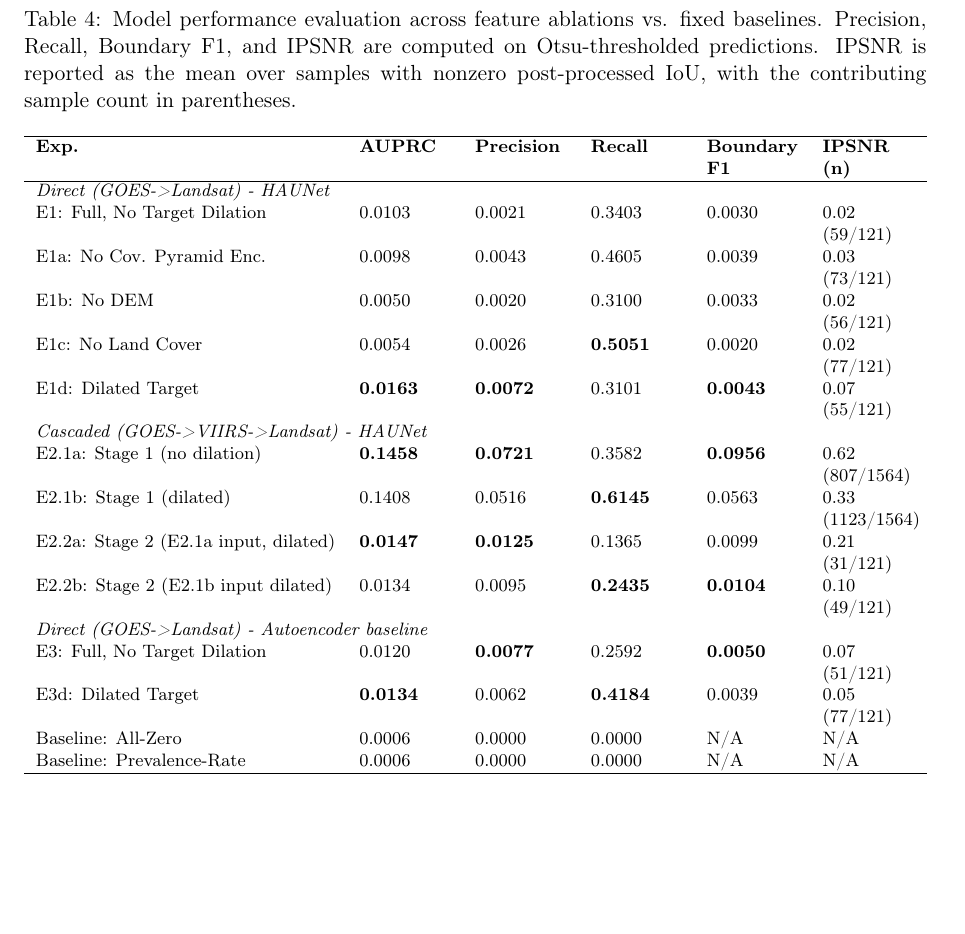
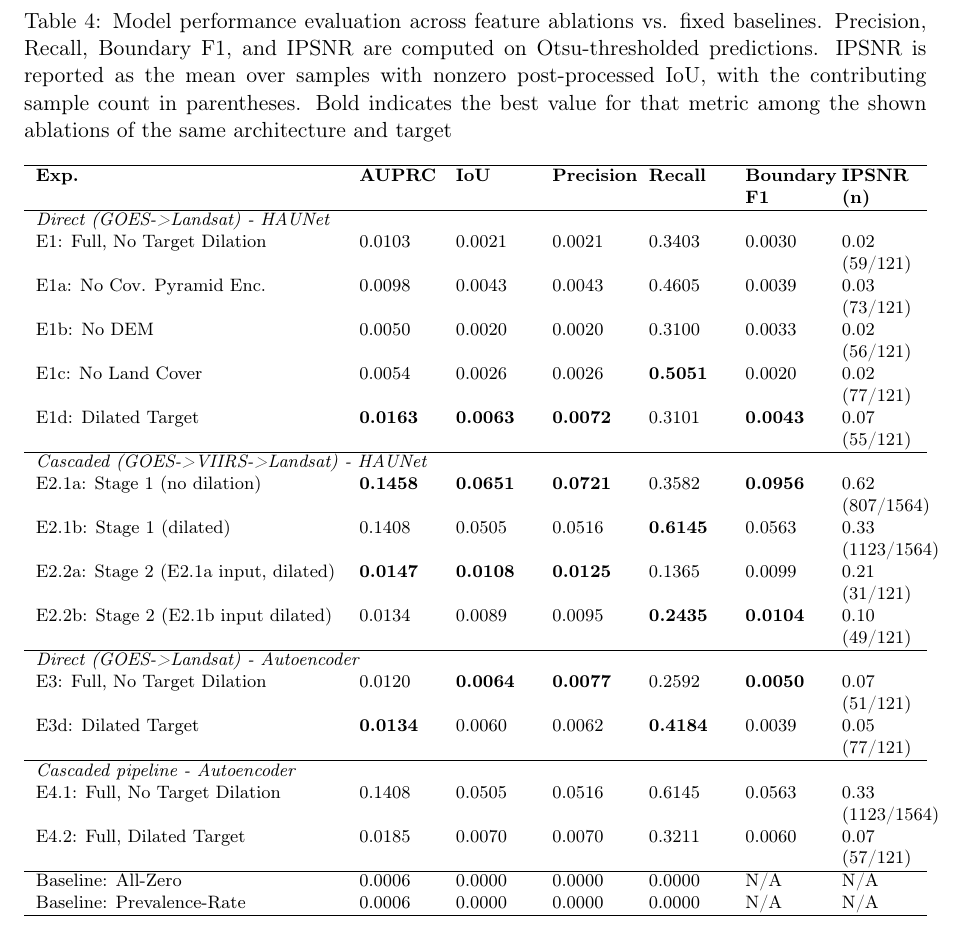
Before and after one commit to ada-th25/irp-th25-azure, a LaTeX paper (deliverables/th25-final-report.tex, which reads deliverables/tables/evaluation_table.tex): part of page 14 of 16, cut so that both start at the same text, the shorter picture padded with empty space. Compiled offline with pdfLaTeX.

Commit message:
CHORE: Add E4 AE cascaded metrics

```diff
--- a/deliverables/tables/evaluation_table.tex
+++ b/deliverables/tables/evaluation_table.tex
@@ -1,27 +1,34 @@
 \begin{table}[htbp]
 \centering
 \footnotesize
-\caption{Model performance evaluation across feature ablations vs. fixed baselines. Precision, Recall, Boundary F1, and IPSNR are computed on Otsu-thresholded predictions. IPSNR is reported as the mean over samples with nonzero post-processed IoU, with the contributing sample count in parentheses.}
+\caption{Model performance evaluation across feature ablations vs. fixed baselines. Precision, Recall, Boundary F1, and IPSNR are computed on Otsu-thresholded predictions. IPSNR is reported as the mean over samples with nonzero post-processed IoU, with the contributing sample count in parentheses. Bold indicates the best value for that metric among the shown ablations of the same architecture and target}
 \label{tab:all_results}
-\begin{tabularx}{\textwidth}{lYYYYY}
+\begin{tabularx}{\textwidth}{lYYYYYY}
 \hline
-\textbf{Exp.} & \textbf{AUPRC} & \textbf{Precision} & \textbf{Recall} & \textbf{Boundary F1} & \textbf{IPSNR (n)} \\ \hline
-\multicolumn{6}{l}{\textit{Direct (GOES->Landsat) - HAUNet}} \\
-E1: Full, No Target Dilation & 0.0103 & 0.0021 & 0.3403 & 0.0030 & 0.02 (59/121) \\
-E1a: No Cov. Pyramid Enc. & 0.0098 & 0.0043 & 0.4605 & 0.0039 & 0.03 (73/121) \\
-E1b: No DEM & 0.0050 & 0.0020 & 0.3100 & 0.0033 & 0.02 (56/121) \\
-E1c: No Land Cover & 0.0054 & 0.0026 & \textbf{0.5051} & 0.0020 & 0.02 (77/121) \\
-E1d: Dilated Target & \textbf{0.0163} & \textbf{0.0072} & 0.3101 & \textbf{0.0043} & 0.07 (55/121) \\
-\multicolumn{6}{l}{\textit{Cascaded (GOES->VIIRS->Landsat) - HAUNet}} \\
-E2.1a: Stage 1 (no dilation) & \textbf{0.1458} & \textbf{0.0721} & 0.3582 & \textbf{0.0956} & 0.62 (807/1564) \\
-E2.1b: Stage 1 (dilated) & 0.1408 & 0.0516 & \textbf{0.6145} & 0.0563 & 0.33 (1123/1564) \\
-E2.2a: Stage 2 (E2.1a input, dilated) & \textbf{0.0147} & \textbf{0.0125} & 0.1365 & 0.0099 & 0.21 (31/121) \\
-E2.2b: Stage 2 (E2.1b input dilated) & 0.0134 & 0.0095 & \textbf{0.2435} & \textbf{0.0104} & 0.10 (49/121) \\
-\multicolumn{6}{l}{\textit{Direct (GOES->Landsat) - Autoencoder baseline}} \\
-E3: Full, No Target Dilation & 0.0120 & \textbf{0.0077} & 0.2592 & \textbf{0.0050} & 0.07 (51/121) \\
-E3d: Dilated Target & \textbf{0.0134} & 0.0062 & \textbf{0.4184} & 0.0039 & 0.05 (77/121) \\
-Baseline: All-Zero & 0.0006 & 0.0000 & 0.0000 & N/A & N/A \\
-Baseline: Prevalence-Rate & 0.0006 & 0.0000 & 0.0000 & N/A & N/A \\
+\textbf{Exp.} & \textbf{AUPRC} & \textbf{IoU} & \textbf{Precision} & \textbf{Recall} & \textbf{Boundary F1} & \textbf{IPSNR (n)} \\ \hline
+\multicolumn{7}{l}{\textit{Direct (GOES->Landsat) - HAUNet}} \\
+E1: Full, No Target Dilation & 0.0103 & 0.0021 & 0.0021 & 0.3403 & 0.0030 & 0.02 (59/121) \\
+E1a: No Cov. Pyramid Enc. & 0.0098 & 0.0043 & 0.0043 & 0.4605 & 0.0039 & 0.03 (73/121) \\
+E1b: No DEM & 0.0050 & 0.0020 & 0.0020 & 0.3100 & 0.0033 & 0.02 (56/121) \\
+E1c: No Land Cover & 0.0054 & 0.0026 & 0.0026 & \textbf{0.5051} & 0.0020 & 0.02 (77/121) \\
+E1d: Dilated Target & \textbf{0.0163} & \textbf{0.0063} & \textbf{0.0072} & 0.3101 & \textbf{0.0043} & 0.07 (55/121) \\
+\hline
+\multicolumn{7}{l}{\textit{Cascaded (GOES->VIIRS->Landsat) - HAUNet}} \\
+E2.1a: Stage 1 (no dilation) & \textbf{0.1458} & \textbf{0.0651} & \textbf{0.0721} & 0.3582 & \textbf{0.0956} & 0.62 (807/1564) \\
+E2.1b: Stage 1 (dilated) & 0.1408 & 0.0505 & 0.0516 & \textbf{0.6145} & 0.0563 & 0.33 (1123/1564) \\
+E2.2a: Stage 2 (E2.1a input, dilated) & \textbf{0.0147} & \textbf{0.0108} & \textbf{0.0125} & 0.1365 & 0.0099 & 0.21 (31/121) \\
+E2.2b: Stage 2 (E2.1b input dilated) & 0.0134 & 0.0089 & 0.0095 & \textbf{0.2435} & \textbf{0.0104} & 0.10 (49/121) \\
+\hline
+\multicolumn{7}{l}{\textit{Direct (GOES->Landsat) - Autoencoder}} \\
+E3: Full, No Target Dilation & 0.0120 & \textbf{0.0064} & \textbf{0.0077} & 0.2592 & \textbf{0.0050} & 0.07 (51/121) \\
+E3d: Dilated Target & \textbf{0.0134} & 0.0060 & 0.0062 & \textbf{0.4184} & 0.0039 & 0.05 (77/121) \\
+\hline
+\multicolumn{7}{l}{\textit{Cascaded pipeline - Autoencoder}} \\
+E4.1: Full, No Target Dilation & 0.1408 & 0.0505 & 0.0516 & 0.6145 & 0.0563 & 0.33 (1123/1564) \\
+E4.2: Full, Dilated Target & 0.0185 & 0.0070 & 0.0070 & 0.3211 & 0.0060 & 0.07 (57/121) \\
+\hline
+Baseline: All-Zero & 0.0006 & 0.0000 & 0.0000 & 0.0000 & N/A & N/A \\
+Baseline: Prevalence-Rate & 0.0006 & 0.0000 & 0.0000 & 0.0000 & N/A & N/A \\
 \hline
 \end{tabularx}
 \end{table}
```
Also changed, not shown: 3 other files.
